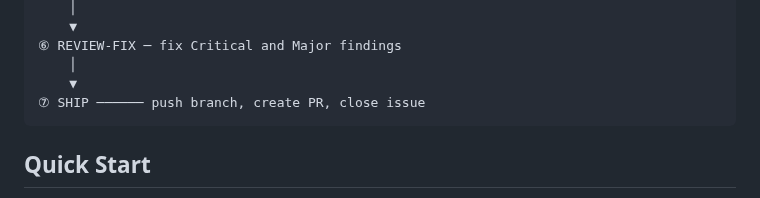
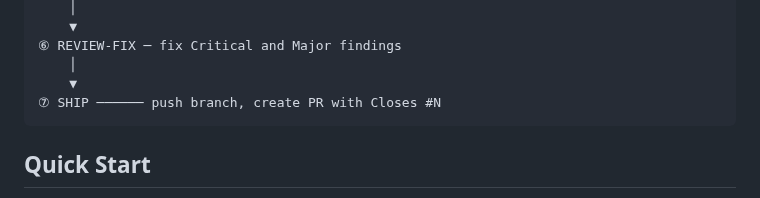
Before and after one commit to aharonyaircohen/Kody-Engine-Lite, a Markdown page: README.md, the part around the change. GitHub-like rendering.

Commit message:
docs: ship stage creates PR with Closes #N, doesn't close issue directly

````diff
--- a/README.md
+++ b/README.md
@@ -38,7 +38,7 @@ Kody wraps Claude Code with a 7-stage autonomous pipeline — classify, plan, bu
 ⑥ REVIEW-FIX ─ fix Critical and Major findings
     │
     ▼
-⑦ SHIP ────── push branch, create PR, close issue
+⑦ SHIP ────── push branch, create PR with Closes #N
 ```
 
 ## Quick Start
````
Also changed, not shown: docs/ABOUT.md (+1 -1 lines).
